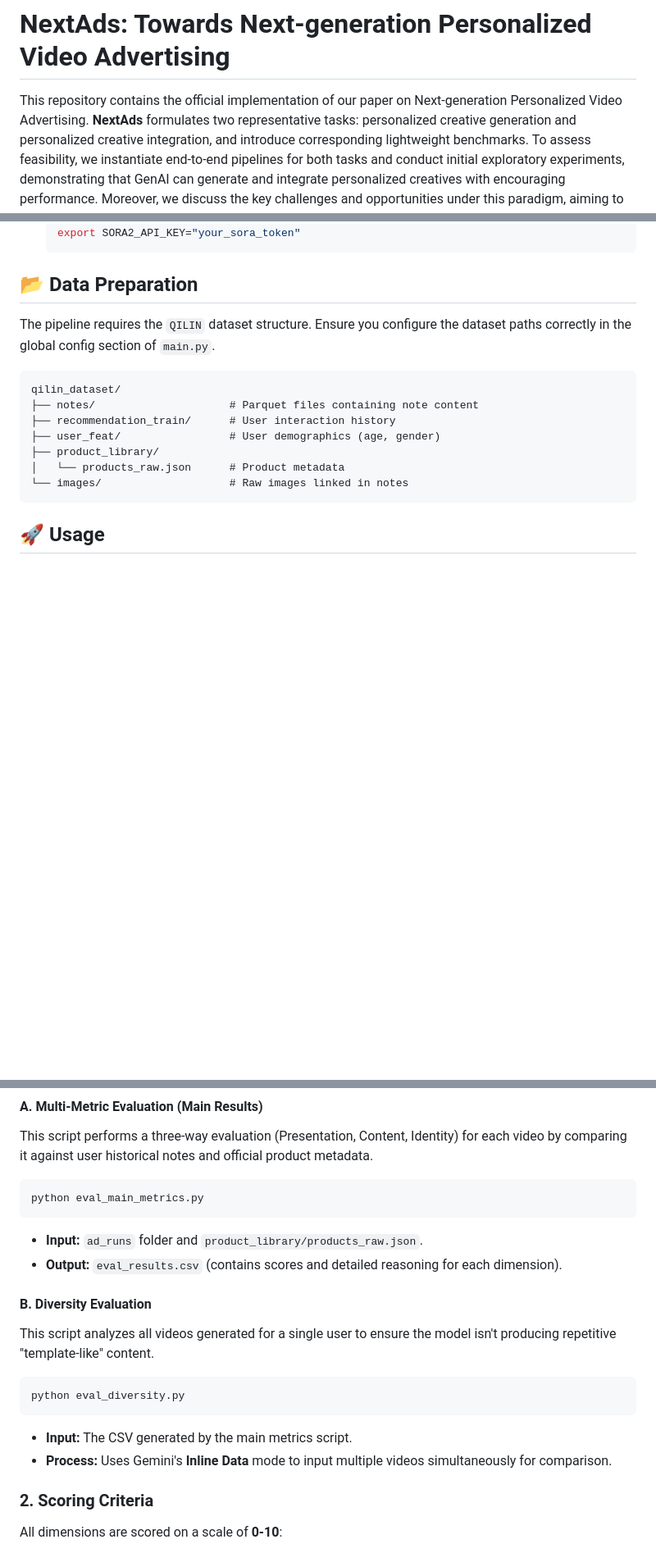
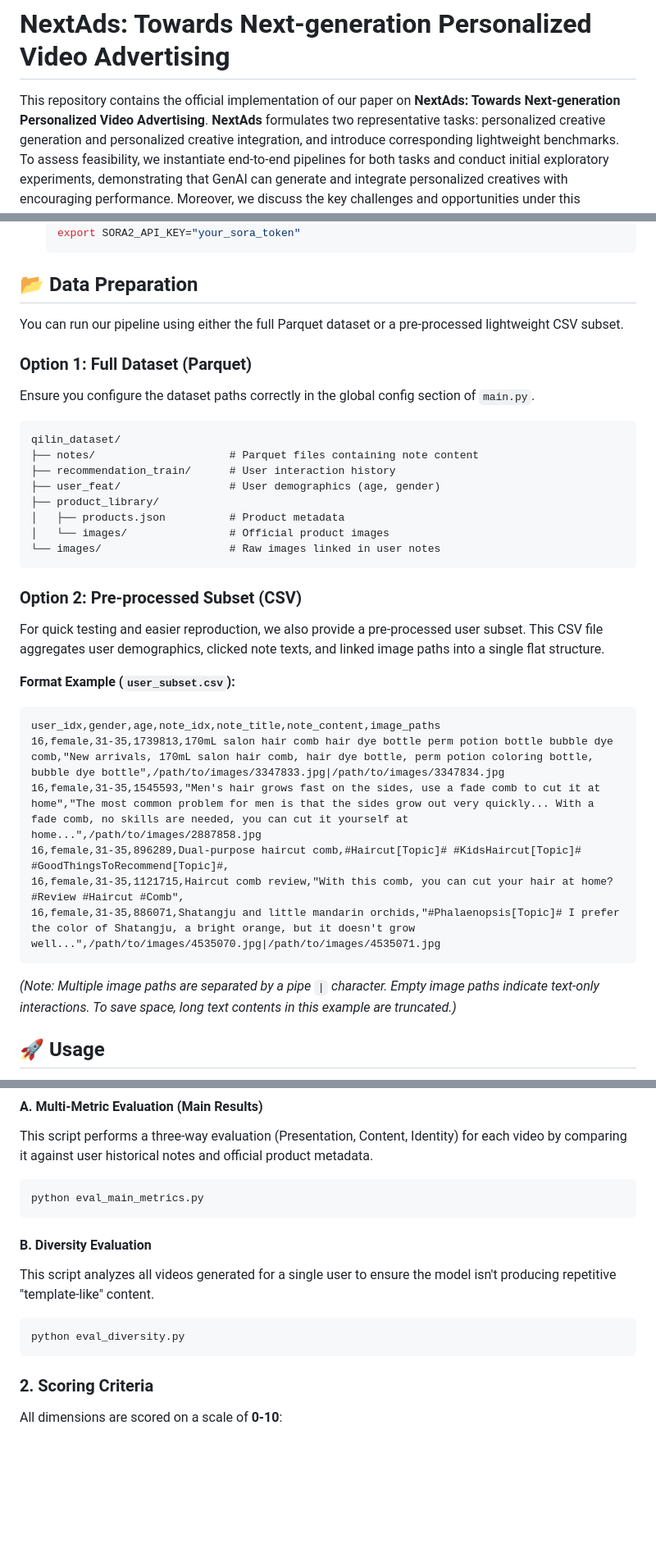
Before and after one commit to RuoxuanXia/NextAds, a Markdown page: README.md, 3 parts joined by grey strips. Shown at 82% size. GitHub-like rendering; blank space fills up the shorter version.

````diff
--- a/README.md
+++ b/README.md
@@ -1,6 +1,7 @@
 # NextAds: Towards Next-generation Personalized Video Advertising
 
-This repository contains the official implementation of our paper on Next-generation Personalized Video Advertising. **NextAds** formulates two representative
+This repository contains the official implementation of our paper on **NextAds: Towards Next-generation Personalized Video Advertising**.
+**NextAds** formulates two representative
 tasks: personalized creative generation and personalized creative
 integration, and introduce corresponding lightweight benchmarks.
 To assess feasibility, we instantiate end-to-end pipelines for both
@@ -44,7 +45,10 @@ Ensure you are using Python 3.9+ (tested on macOS and Linux).
 
 ## 📂 Data Preparation
 
-The pipeline requires the `QILIN` dataset structure. Ensure you configure the dataset paths correctly in the global config section of `main.py`.
+You can run our pipeline using either the full Parquet dataset or a pre-processed lightweight CSV subset.
+
+### Option 1: Full Dataset (Parquet)
+Ensure you configure the dataset paths correctly in the global config section of `main.py`.
 
 ```text
 qilin_dataset/
@@ -52,9 +56,24 @@ qilin_dataset/
 ├── recommendation_train/      # User interaction history
 ├── user_feat/                 # User demographics (age, gender)
 ├── product_library/
-│   └── products_raw.json      # Product metadata
-└── images/                    # Raw images linked in notes
+│   ├── products.json          # Product metadata
+│   └── images/                # Official product images
+└── images/                    # Raw images linked in user notes
 ```
+
+### Option 2: Pre-processed Subset (CSV)
+For quick testing and easier reproduction, we also provide a pre-processed user subset. This CSV file aggregates user demographics, clicked note texts, and linked image paths into a single flat structure.
+
+**Format Example (`user_subset.csv`):**
+```csv
+user_idx,gender,age,note_idx,note_title,note_content,image_paths
+16,female,31-35,1739813,170mL salon hair comb hair dye bottle perm potion bottle bubble dye comb,"New arrivals, 170mL salon hair comb, hair dye bottle, perm potion coloring bottle, bubble dye bottle",/path/to/images/3347833.jpg|/path/to/images/3347834.jpg
+16,female,31-35,1545593,"Men's hair grows fast on the sides, use a fade comb to cut it at home","The most common problem for men is that the sides grow out very quickly... With a fade comb, no skills are needed, you can cut it yourself at home...",/path/to/images/2887858.jpg
+16,female,31-35,896289,Dual-purpose haircut comb,#Haircut[Topic]# #KidsHaircut[Topic]# #GoodThingsToRecommend[Topic]#,
+16,female,31-35,1121715,Haircut comb review,"With this comb, you can cut your hair at home? #Review #Haircut #Comb",
+16,female,31-35,886071,Shatangju and little mandarin orchids,"#Phalaenopsis[Topic]# I prefer the color of Shatangju, a bright orange, but it doesn't grow well...",/path/to/images/4535070.jpg|/path/to/images/4535071.jpg
+```
+*(Note: Multiple image paths are separated by a pipe `|` character. Empty image paths indicate text-only interactions. To save space, long text contents in this example are truncated.)*
 
 ## 🚀 Usage
 
@@ -114,8 +133,6 @@ This script performs a three-way evaluation (Presentation, Content, Identity) fo
 ```bash
 python eval_main_metrics.py
 ```
-* **Input:** `ad_runs` folder and `product_library/products_raw.json`.
-* **Output:** `eval_results.csv` (contains scores and detailed reasoning for each dimension).
 
 #### B. Diversity Evaluation
 This script analyzes all videos generated for a single user to ensure the model isn't producing repetitive "template-like" content.
@@ -123,8 +140,6 @@ This script analyzes all videos generated for a single user to ensure the model
 ```bash
 python eval_diversity.py
 ```
-* **Input:** The CSV generated by the main metrics script.
-* **Process:** Uses Gemini's **Inline Data** mode to input multiple videos simultaneously for comparison.
 
 ### 2. Scoring Criteria
 All dimensions are scored on a scale of **0-10**:
````
Also changed, not shown: other parts of README.md (+1 -1 lines).
